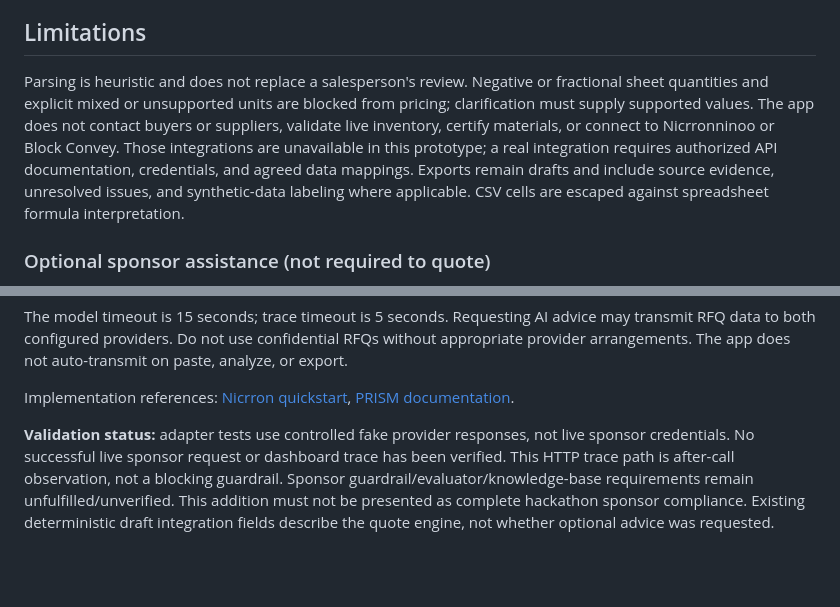
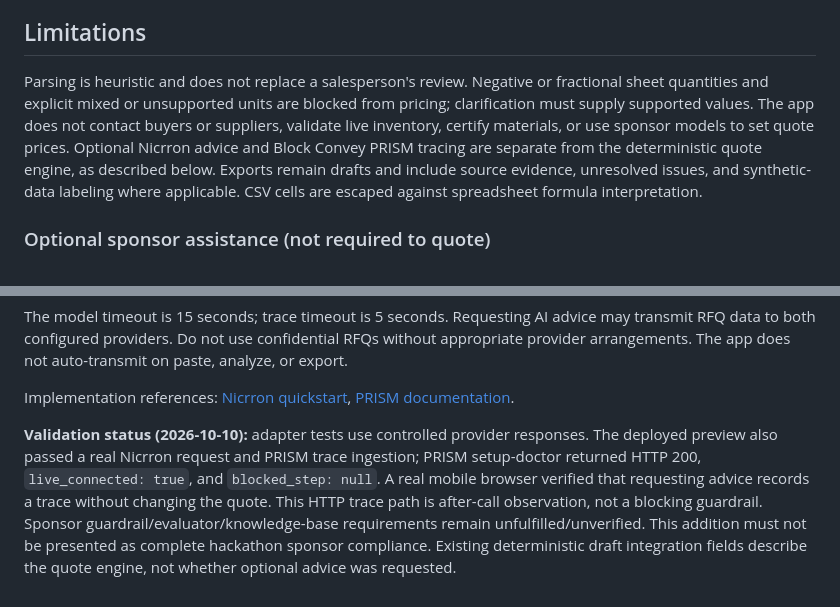
Before and after one commit to xisen-w/quoteproof, a Markdown page: README.md, 2 parts joined by grey strips. Drawn GitHub-style; blank space fills up the shorter version.

Commit message:
Document verified live sponsor integration and remaining limits

```diff
--- a/README.md
+++ b/README.md
@@ -27,7 +27,7 @@ RFQ request bodies are limited to 1 MB and RFQ text to 50,000 characters. Invali
 
 ## Limitations
 
-Parsing is heuristic and does not replace a salesperson's review. Negative or fractional sheet quantities and explicit mixed or unsupported units are blocked from pricing; clarification must supply supported values. The app does not contact buyers or suppliers, validate live inventory, certify materials, or connect to Nicrronninoo or Block Convey. Those integrations are unavailable in this prototype; a real integration requires authorized API documentation, credentials, and agreed data mappings. Exports remain drafts and include source evidence, unresolved issues, and synthetic-data labeling where applicable. CSV cells are escaped against spreadsheet formula interpretation.
+Parsing is heuristic and does not replace a salesperson's review. Negative or fractional sheet quantities and explicit mixed or unsupported units are blocked from pricing; clarification must supply supported values. The app does not contact buyers or suppliers, validate live inventory, certify materials, or use sponsor models to set quote prices. Optional Nicrron advice and Block Convey PRISM tracing are separate from the deterministic quote engine, as described below. Exports remain drafts and include source evidence, unresolved issues, and synthetic-data labeling where applicable. CSV cells are escaped against spreadsheet formula interpretation.
 
 ### Optional sponsor assistance (not required to quote)
 
@@ -58,10 +58,12 @@ paste, analyze, or export.
 Implementation references: [Nicrron quickstart](https://nicrron.ai/docs/quickstart),
 [PRISM documentation](https://blockconvey.com/docs).
 
-**Validation status:** adapter tests use controlled fake provider responses, not
-live sponsor credentials. No successful live sponsor request or dashboard trace
-has been verified. This HTTP trace path is after-call observation, not a blocking
-guardrail. Sponsor guardrail/evaluator/knowledge-base requirements remain
+**Validation status (2026-10-10):** adapter tests use controlled provider responses.
+The deployed preview also passed a real Nicrron request and PRISM trace ingestion;
+PRISM setup-doctor returned HTTP 200, `live_connected: true`, and
+`blocked_step: null`. A real mobile browser verified that requesting advice
+records a trace without changing the quote. This HTTP trace path is after-call
+observation, not a blocking guardrail. Sponsor guardrail/evaluator/knowledge-base requirements remain
 unfulfilled/unverified. This addition must not be presented as complete hackathon
 sponsor compliance. Existing deterministic draft integration fields describe the
 quote engine, not whether optional advice was requested.
```
